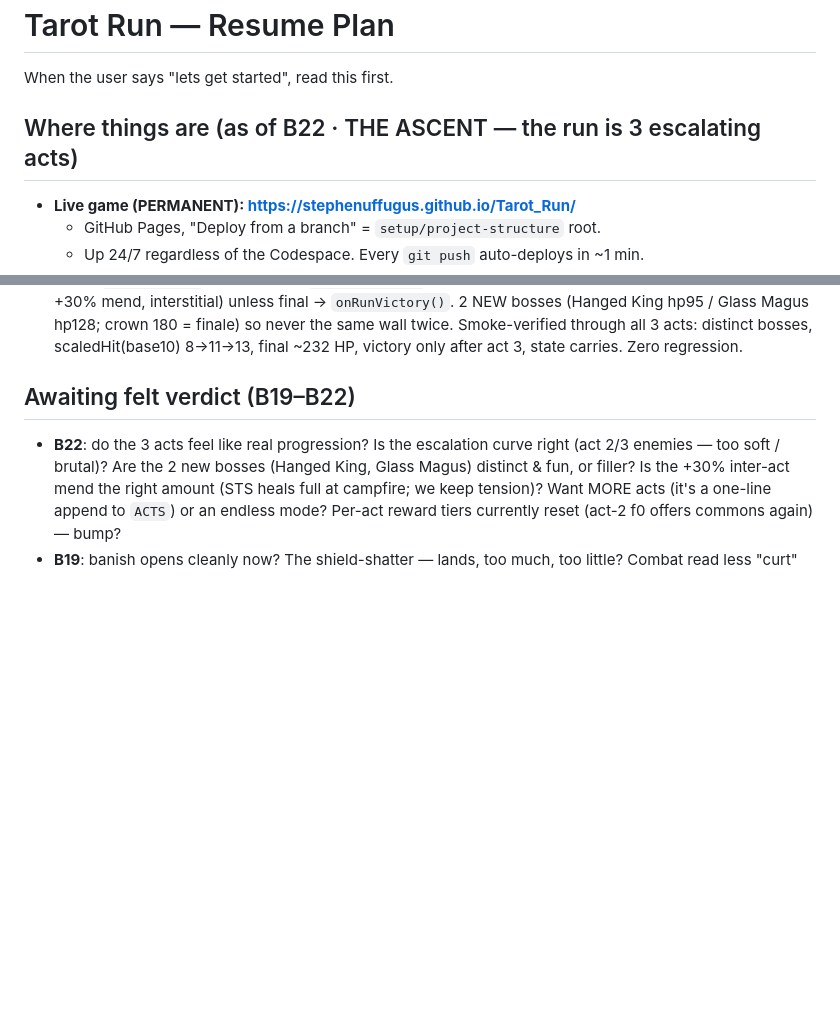
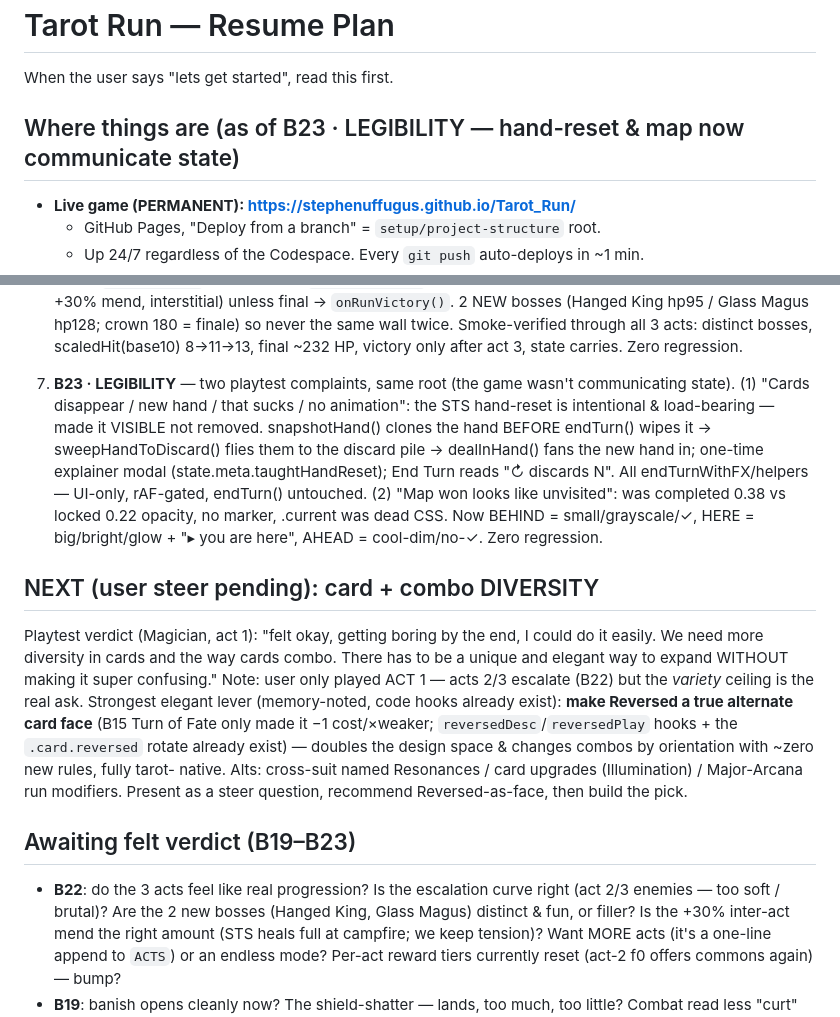
Before and after one commit to Stephenuffugus/Tarot_Run, a Markdown page: RESUME.md, 2 parts joined by grey strips. GitHub-like rendering; blank space fills up the shorter version.

Commit message:
RESUME: B23 shipped (legibility); next = card/combo diversity (Reversed-as-face recommended)
Co-Authored-By: Claude Opus 4.7 (1M context) <noreply@anthropic.com>

```diff
--- a/RESUME.md
+++ b/RESUME.md
@@ -2,7 +2,7 @@
 
 When the user says "lets get started", read this first.
 
-## Where things are (as of B22 · THE ASCENT — the run is 3 escalating acts)
+## Where things are (as of B23 · LEGIBILITY — hand-reset & map now communicate state)
 
 - **Live game (PERMANENT): https://stephenuffugus.github.io/Tarot_Run/**
   - GitHub Pages, "Deploy from a branch" = `setup/project-structure` root.
@@ -222,7 +222,36 @@ Awaiting the user's felt verdict on:
    distinct bosses, scaledHit(base10) 8→11→13, final ~232 HP,
    victory only after act 3, state carries. Zero regression.
 
-## Awaiting felt verdict (B19–B22)
+22. **B23 · LEGIBILITY** — two playtest complaints, same root (the
+   game wasn't communicating state). (1) "Cards disappear / new hand /
+   that sucks / no animation": the STS hand-reset is intentional &
+   load-bearing — made it VISIBLE not removed. snapshotHand() clones
+   the hand BEFORE endTurn() wipes it → sweepHandToDiscard() flies
+   them to the discard pile → dealInHand() fans the new hand in;
+   one-time explainer modal (state.meta.taughtHandReset); End Turn
+   reads "↻ discards N". All endTurnWithFX/helpers — UI-only,
+   rAF-gated, endTurn() untouched. (2) "Map won looks like unvisited":
+   was completed 0.38 vs locked 0.22 opacity, no marker, .current was
+   dead CSS. Now BEHIND = small/grayscale/✓, HERE = big/bright/glow +
+   "▸ you are here", AHEAD = cool-dim/no-✓. Zero regression.
+
+## NEXT (user steer pending): card + combo DIVERSITY
+
+Playtest verdict (Magician, act 1): "felt okay, getting boring by the
+end, I could do it easily. We need more diversity in cards and the way
+cards combo. There has to be a unique and elegant way to expand
+WITHOUT making it super confusing." Note: user only played ACT 1 —
+acts 2/3 escalate (B22) but the *variety* ceiling is the real ask.
+Strongest elegant lever (memory-noted, code hooks already exist):
+**make Reversed a true alternate card face** (B15 Turn of Fate only
+made it −1 cost/×weaker; `reversedDesc`/`reversedPlay` hooks + the
+`.card.reversed` rotate already exist) — doubles the design space &
+changes combos by orientation with ~zero new rules, fully tarot-
+native. Alts: cross-suit named Resonances / card upgrades
+(Illumination) / Major-Arcana run modifiers. Present as a steer
+question, recommend Reversed-as-face, then build the pick.
+
+## Awaiting felt verdict (B19–B23)
 
 - **B22**: do the 3 acts feel like real progression? Is the
   escalation curve right (act 2/3 enemies — too soft / brutal)? Are
```
